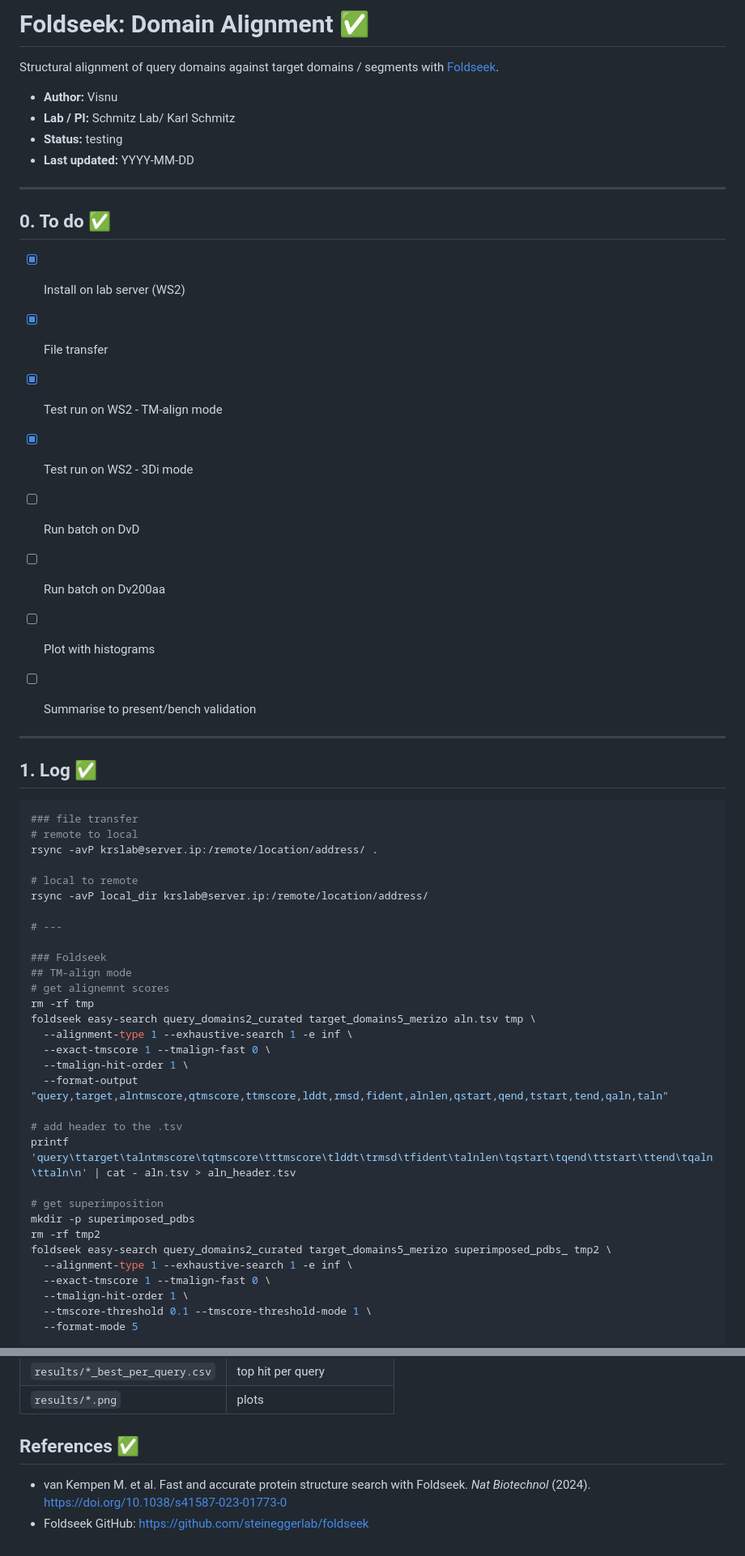
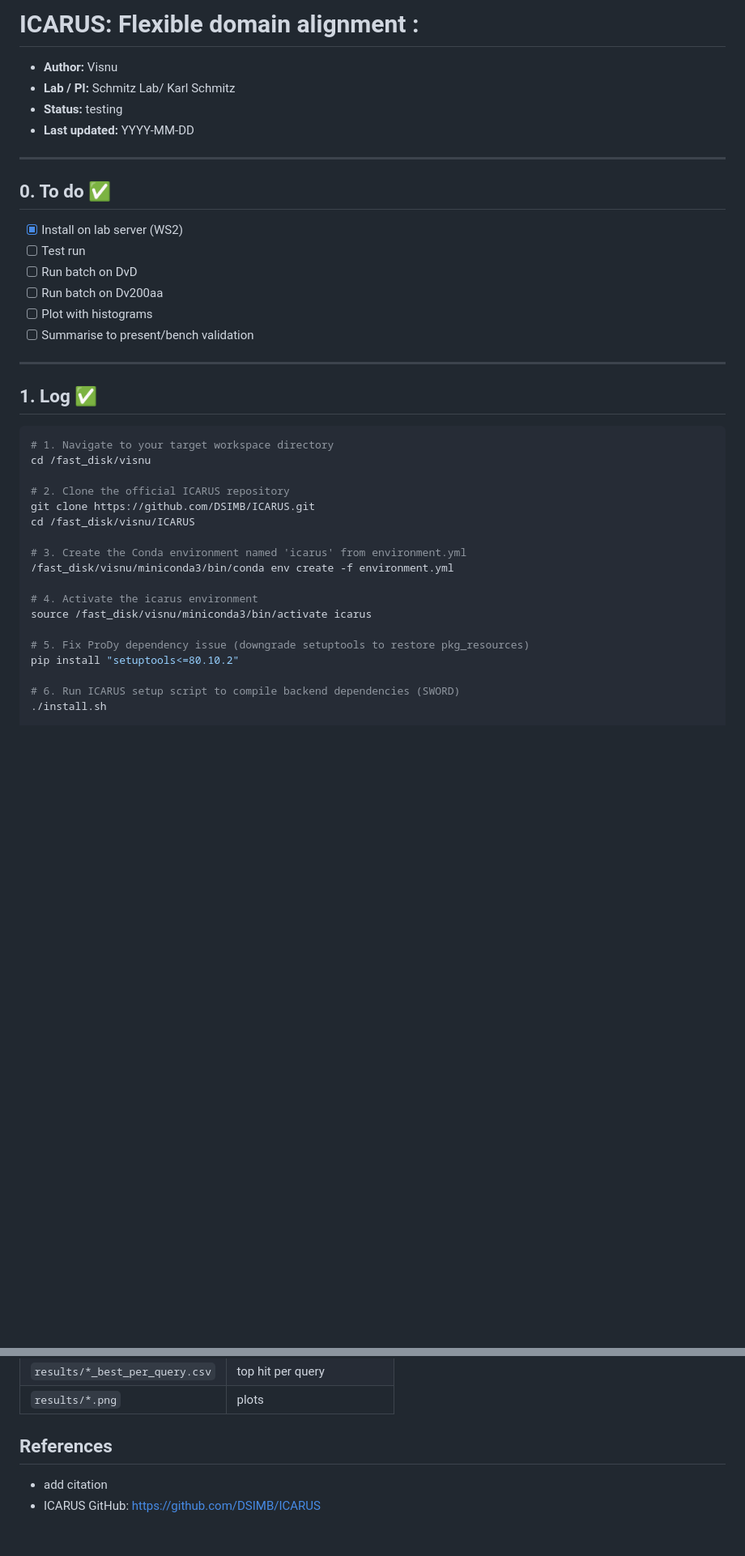
Before and after one commit to krs-lab/flexible-alignment, a Markdown page: 3.3_icarus/README.md, 2 parts joined by grey strips. Shown at 81% size. Drawn GitHub-style; blank space fills up the shorter version.

Commit message:
testing icarus

````diff
--- a/3.3_icarus/README.md
+++ b/3.3_icarus/README.md
@@ -1,6 +1,4 @@
-# Foldseek: Domain Alignment :white_check_mark:
-
-Structural alignment of query domains against target domains / segments with [Foldseek](https://github.com/steineggerlab/foldseek).
+# ICARUS: Flexible domain alignment :
 
 - **Author:** Visnu
 - **Lab / PI:** Schmitz Lab/ Karl Schmitz
@@ -12,49 +10,33 @@ Structural alignment of query domains against target domains / segments with [Fo
 ## 0. To do :white_check_mark:
 
 - [x] Install on lab server (WS2)
-- [x] File transfer
-- [x] Test run on WS2 - TM-align mode
-- [x] Test run on WS2 - 3Di mode
+- [ ] Test run
 - [ ] Run batch on DvD
 - [ ] Run batch on Dv200aa
 - [ ] Plot with histograms
 - [ ] Summarise to present/bench validation
-
 
 ---
 
 ## 1. Log :white_check_mark:
 
 ```bash
-### file transfer
-# remote to local
-rsync -avP krslab@server.ip:/remote/location/address/ .
+# 1. Navigate to your target workspace directory
+cd /fast_disk/visnu
 
-# local to remote
-rsync -avP local_dir krslab@server.ip:/remote/location/address/
+# 2. Clone the official ICARUS repository
+git clone https://github.com/DSIMB/ICARUS.git
+cd /fast_disk/visnu/ICARUS
 
-# ---
+# 3. Create the Conda environment named 'icarus' from environment.yml
+/fast_disk/visnu/miniconda3/bin/conda env create -f environment.yml
 
-### Foldseek
-## TM-align mode
-# get alignemnt scores
-rm -rf tmp
-foldseek easy-search query_domains2_curated target_domains5_merizo aln.tsv tmp \
-  --alignment-type 1 --exhaustive-search 1 -e inf \
-  --exact-tmscore 1 --tmalign-fast 0 \
-  --tmalign-hit-order 1 \
-  --format-output "query,target,alntmscore,qtmscore,ttmscore,lddt,rmsd,fident,alnlen,qstart,qend,tstart,tend,qaln,taln"
+# 4. Activate the icarus environment
+source /fast_disk/visnu/miniconda3/bin/activate icarus
 
-# add header to the .tsv
-printf 'query\ttarget\talntmscore\tqtmscore\tttmscore\tlddt\trmsd\tfident\talnlen\tqstart\tqend\ttstart\ttend\tqaln\ttaln\n' | cat - aln.tsv > aln_header.tsv
+# 5. Fix ProDy dependency issue (downgrade setuptools to restore pkg_resources)
+pip install "setuptools<=80.10.2"
 
-# get superimposition
-mkdir -p superimposed_pdbs
-rm -rf tmp2
-foldseek easy-search query_domains2_curated target_domains5_merizo superimposed_pdbs_ tmp2 \
-  --alignment-type 1 --exhaustive-search 1 -e inf \
-  --exact-tmscore 1 --tmalign-fast 0 \
-  --tmalign-hit-order 1 \
-  --tmscore-threshold 0.1 --tmscore-threshold-mode 1 \
-  --format-mode 5
+# 6. Run ICARUS setup script to compile backend dependencies (SWORD)
+./install.sh
 
@@ -272,7 +246,7 @@ Planned plots (TODO):
 | `results/*_best_per_query.csv` | top hit per query |
 | `results/*.png` | plots |
 
-## References :white_check_mark:
+## References
 
-- van Kempen M. et al. Fast and accurate protein structure search with Foldseek. *Nat Biotechnol* (2024). https://doi.org/10.1038/s41587-023-01773-0
-- Foldseek GitHub: https://github.com/steineggerlab/foldseek
+- add citation
+- ICARUS GitHub: https://github.com/DSIMB/ICARUS
````
Also changed, not shown: other parts of 3.3_icarus/README.md (+2 -10 lines).
